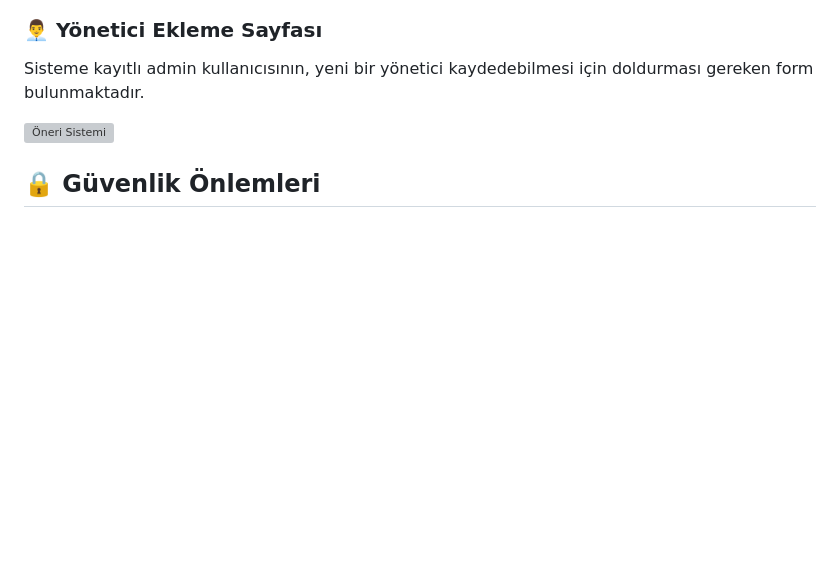
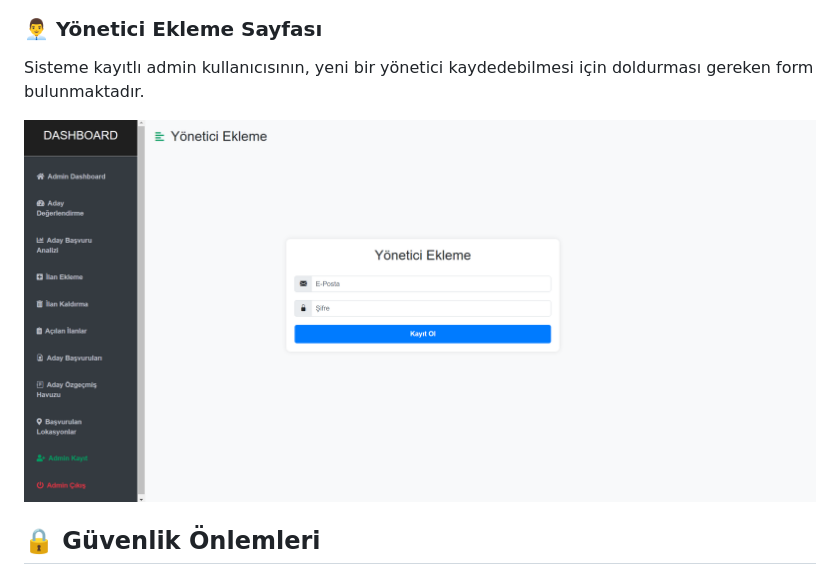
Before and after one commit to HasanCan6241/Artificial-Intelligence-Supported-Web-Based-Recruitment-Platform, a Markdown page: README.md, the part around the change. GitHub-like rendering; blank space fills up the shorter version; grey boxes are pictures that could not be loaded.

```diff
--- a/README.md
+++ b/README.md
@@ -126,7 +126,7 @@ Başvurulan Lokasyonlar sayfasında, ilanlara başvuran adayların hangi bölgel
 
 Sisteme kayıtlı admin kullanıcısının, yeni bir yönetici kaydedebilmesi için doldurması gereken form bulunmaktadır.
 
-<img src="project-images/register.png" alt="Öneri Sistemi" width="825" height="380">
+<img src="project-images/yönetici.png" alt="Öneri Sistemi" width="825" height="380">
 
 ## 🔒 Güvenlik Önlemleri
 
```
